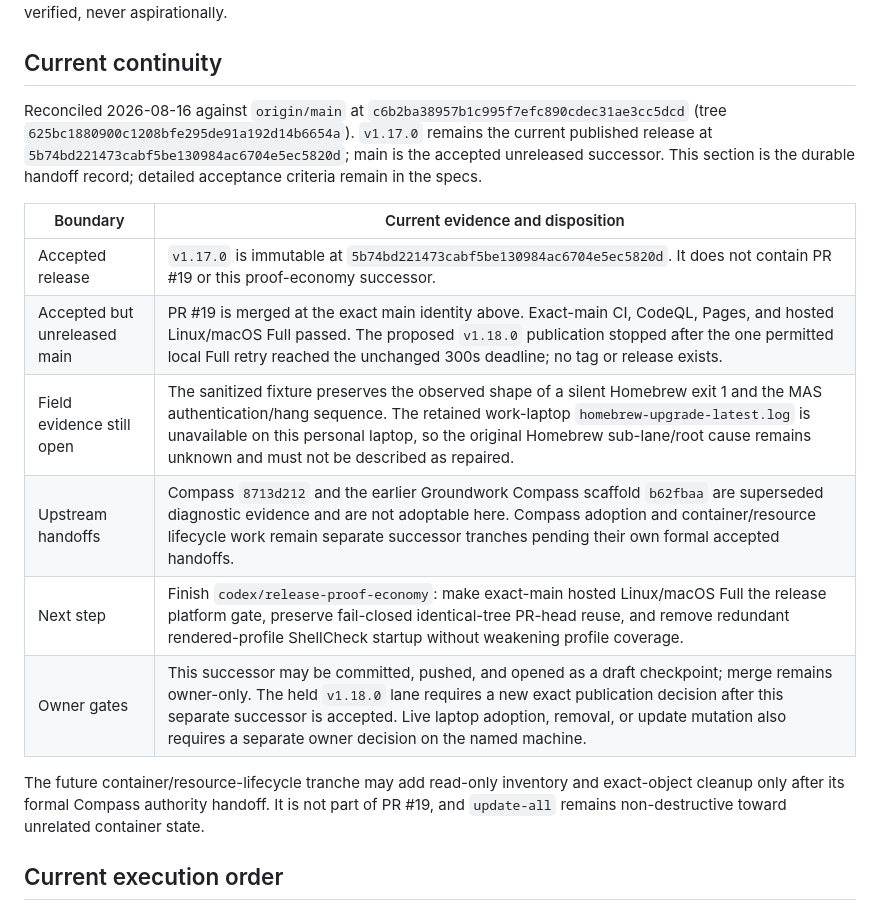
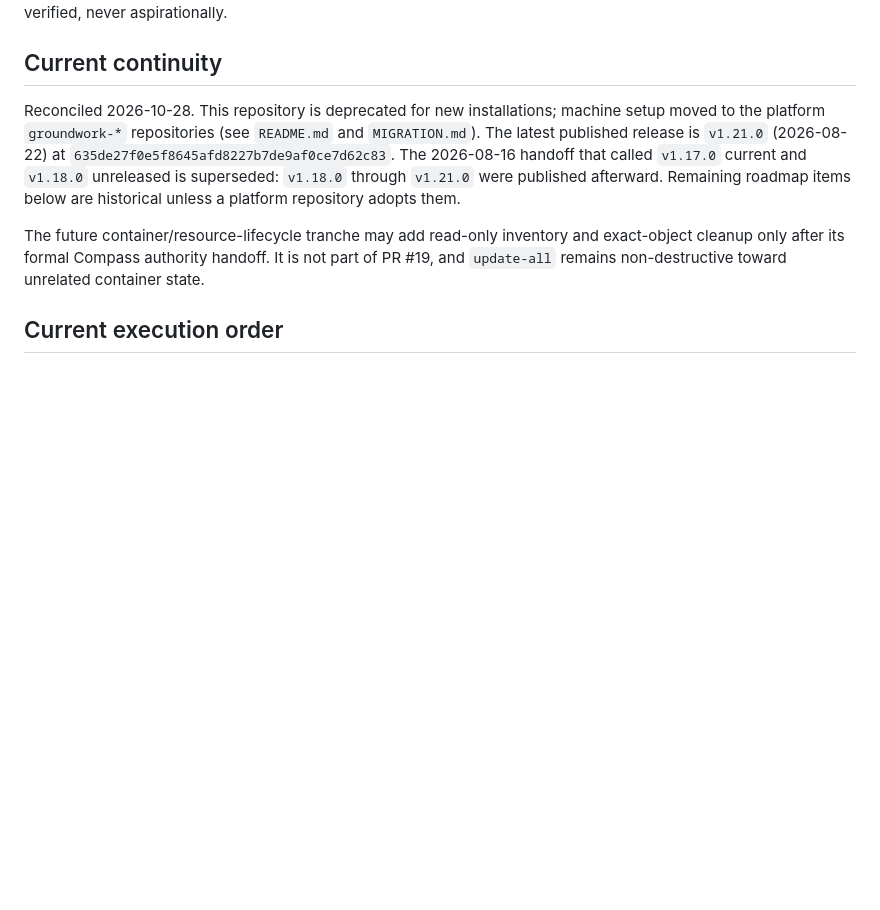
Before and after one commit to jasondockery/groundwork, a Markdown page: ROADMAP.md, the part around the change. GitHub-like rendering; blank space fills up the shorter version.

Commit message:
docs: replace stale August release continuity in the roadmap
The continuity section still called v1.17.0 current and v1.18.0
unreleased; v1.21.0 is the latest release and setup has moved to the
platform repositories.

Co-Authored-By: Claude Opus 5.5 <noreply@anthropic.com>

```diff
--- a/ROADMAP.md
+++ b/ROADMAP.md
@@ -7,21 +7,13 @@ after the work is verified, never aspirationally.
 
 ## Current continuity
 
-Reconciled 2026-08-16 against `origin/main` at
-`c6b2ba38957b1c995f7efc890cdec31ae3cc5dcd` (tree
-`625bc1880900c1208bfe295de91a192d14b6654a`). `v1.17.0` remains the current
-published release at `5b74bd221473cabf5be130984ac6704e5ec5820d`; main is
-the accepted unreleased successor. This section is the durable handoff record;
-detailed acceptance criteria remain in the specs.
-
-| Boundary | Current evidence and disposition |
-| --- | --- |
-| Accepted release | `v1.17.0` is immutable at `5b74bd221473cabf5be130984ac6704e5ec5820d`. It does not contain PR #19 or this proof-economy successor. |
-| Accepted but unreleased main | PR #19 is merged at the exact main identity above. Exact-main CI, CodeQL, Pages, and hosted Linux/macOS Full passed. The proposed `v1.18.0` publication stopped after the one permitted local Full retry reached the unchanged 300s deadline; no tag or release exists. |
-| Field evidence still open | The sanitized fixture preserves the observed shape of a silent Homebrew exit 1 and the MAS authentication/hang sequence. The retained work-laptop `homebrew-upgrade-latest.log` is unavailable on this personal laptop, so the original Homebrew sub-lane/root cause remains unknown and must not be described as repaired. |
-| Upstream handoffs | Compass `8713d212` and the earlier Groundwork Compass scaffold `b62fbaa` are superseded diagnostic evidence and are not adoptable here. Compass adoption and container/resource lifecycle work remain separate successor tranches pending their own formal accepted handoffs. |
-| Next step | Finish `codex/release-proof-economy`: make exact-main hosted Linux/macOS Full the release platform gate, preserve fail-closed identical-tree PR-head reuse, and remove redundant rendered-profile ShellCheck startup without weakening profile coverage. |
-| Owner gates | This successor may be committed, pushed, and opened as a draft checkpoint; merge remains owner-only. The held `v1.18.0` lane requires a new exact publication decision after this separate successor is accepted. Live laptop adoption, removal, or update mutation also requires a separate owner decision on the named machine. |
+Reconciled 2026-10-28. This repository is deprecated for new installations;
+machine setup moved to the platform `groundwork-*` repositories (see
+`README.md` and `MIGRATION.md`). The latest published release is `v1.21.0`
+(2026-08-22) at `635de27f0e5f8645afd8227b7de9af0ce7d62c83`. The 2026-08-16
+handoff that called `v1.17.0` current and `v1.18.0` unreleased is superseded:
+`v1.18.0` through `v1.21.0` were published afterward. Remaining roadmap items
+below are historical unless a platform repository adopts them.
 
 The future container/resource-lifecycle tranche may add read-only inventory and
 exact-object cleanup only after its formal Compass authority handoff. It is not
```
